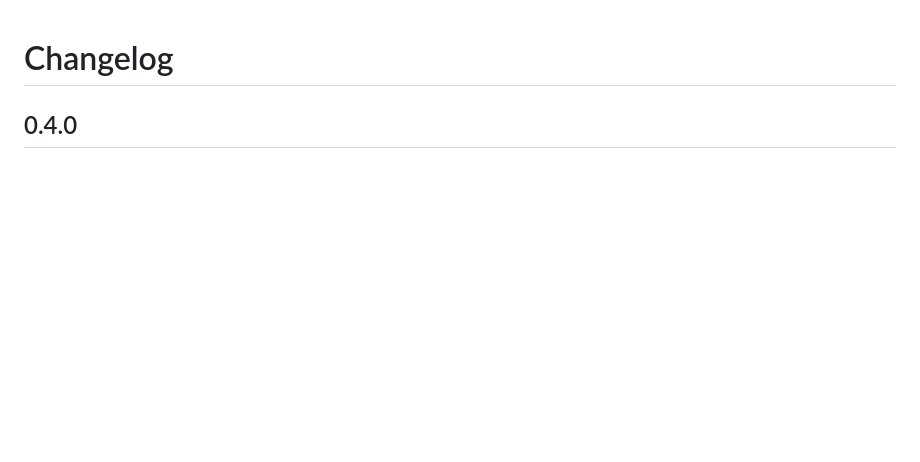
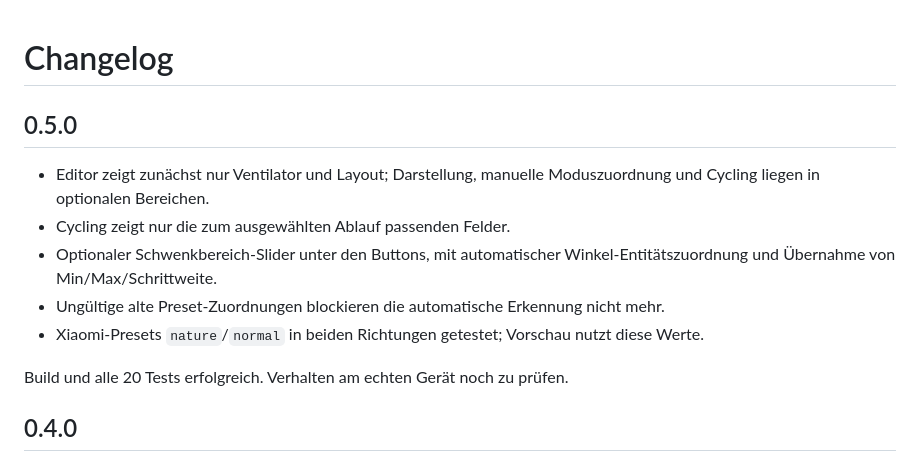
Before and after one commit to jancrab/smart-fan-2-card, a Markdown page: CHANGELOG.md, the part around the change. GitHub-like rendering; blank space fills up the shorter version.

```diff
--- a/CHANGELOG.md
+++ b/CHANGELOG.md
@@ -1,4 +1,14 @@
 # Changelog
+
+## 0.5.0
+
+- Editor zeigt zunächst nur Ventilator und Layout; Darstellung, manuelle Moduszuordnung und Cycling liegen in optionalen Bereichen.
+- Cycling zeigt nur die zum ausgewählten Ablauf passenden Felder.
+- Optionaler Schwenkbereich-Slider unter den Buttons, mit automatischer Winkel-Entitätszuordnung und Übernahme von Min/Max/Schrittweite.
+- Ungültige alte Preset-Zuordnungen blockieren die automatische Erkennung nicht mehr.
+- Xiaomi-Presets `nature`/`normal` in beiden Richtungen getestet; Vorschau nutzt diese Werte.
+
+Build und alle 20 Tests erfolgreich. Verhalten am echten Gerät noch zu prüfen.
 
 ## 0.4.0
 
```
Also changed, not shown: README.md (+17 -4 lines), docs/dark-preview.png, 9 other files.
